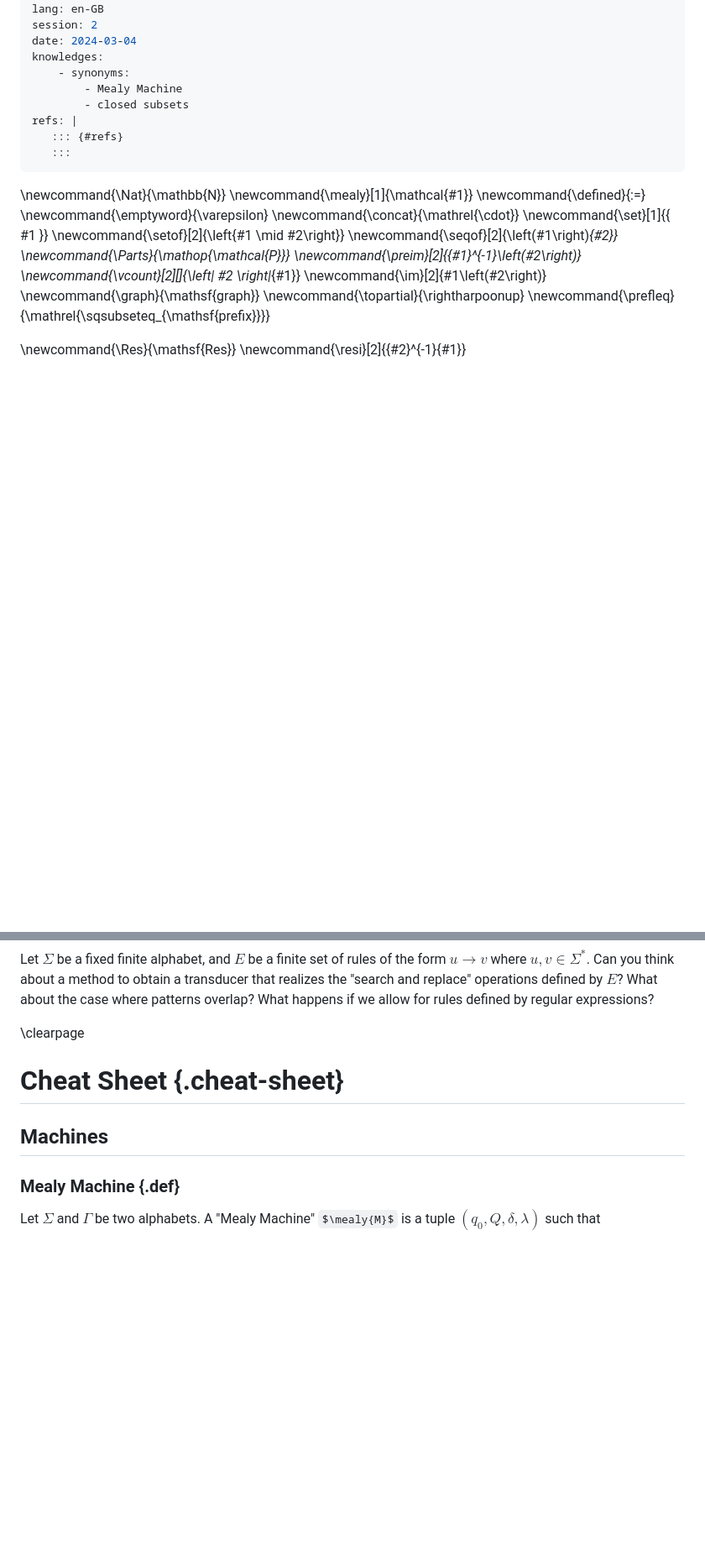
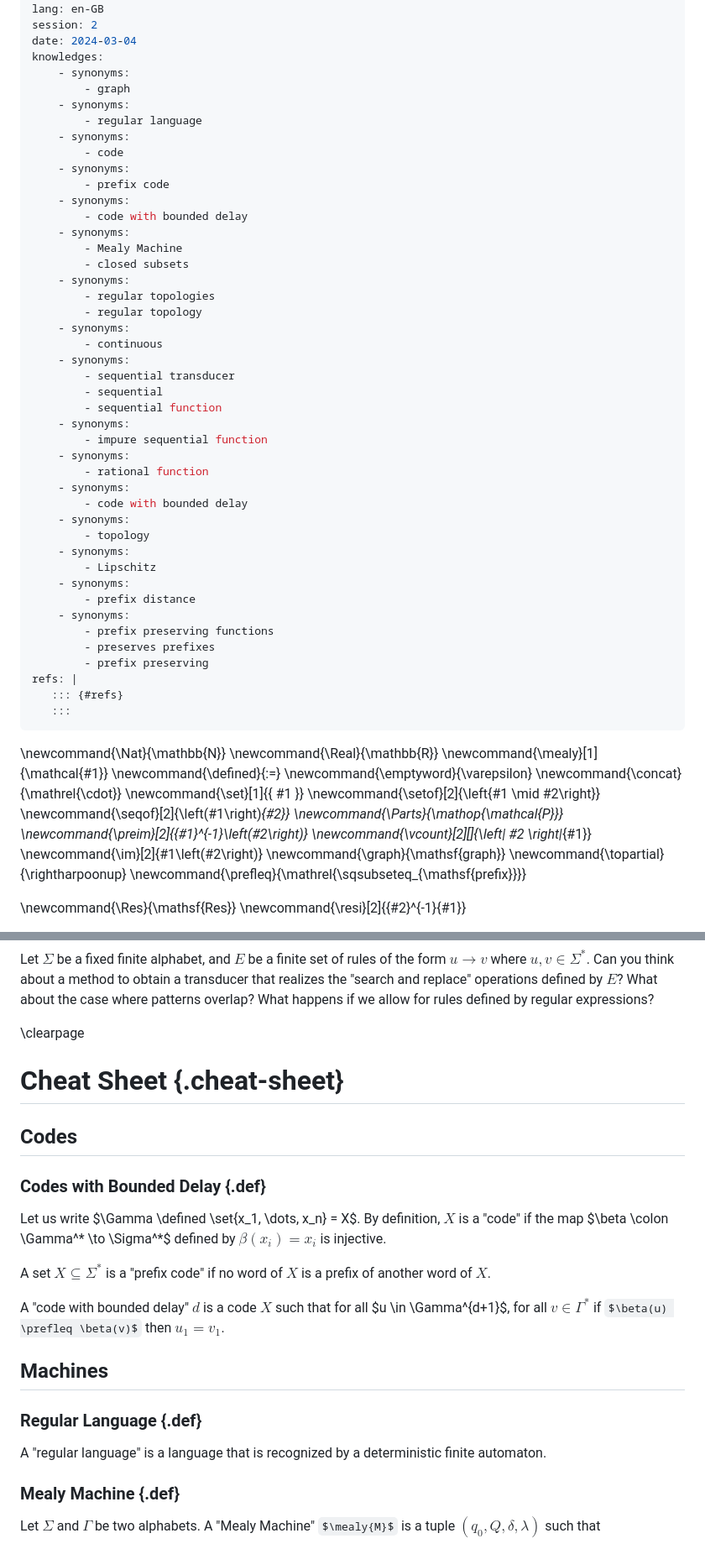
Before and after one commit to AliaumeL/transducer-exercices, a Markdown page: content/session-2.md, 2 parts joined by grey strips. Shown: that part at 84% size. Rendered like a GitHub page; some formulas as TeX source; blank space fills up the shorter version.

Commit message:
corrections exercices

```diff
--- a/content/session-2.md
+++ b/content/session-2.md
@@ -8,8 +8,43 @@ session: 2
 date: 2024-03-04
 knowledges:
     - synonyms:
+        - graph
+    - synonyms:
+        - regular language
+    - synonyms:
+        - code
+    - synonyms:
+        - prefix code
+    - synonyms:
+        - code with bounded delay
+    - synonyms:
         - Mealy Machine
         - closed subsets
+    - synonyms:
+        - regular topologies
+        - regular topology
+    - synonyms:
+        - continuous
+    - synonyms:
+        - sequential transducer
+        - sequential
+        - sequential function
+    - synonyms:
+        - impure sequential function
+    - synonyms:
+        - rational function
+    - synonyms:
+        - code with bounded delay
+    - synonyms:
+        - topology
+    - synonyms:
+        - Lipschitz
+    - synonyms:
+        - prefix distance
+    - synonyms:
+        - prefix preserving functions
+        - preserves prefixes
+        - prefix preserving
 refs: |
    ::: {#refs}
    :::
@@ -17,6 +52,7 @@ refs: |
 
 <!-- These are the latex command used in this document --->
 \newcommand{\Nat}{\mathbb{N}}
+\newcommand{\Real}{\mathbb{R}}
 \newcommand{\mealy}[1]{\mathcal{#1}}
 \newcommand{\defined}{:=}
 \newcommand{\emptyword}{\varepsilon}
@@ -137,7 +173,27 @@ for rules defined by regular expressions?
 
 # Cheat Sheet {.cheat-sheet}
 
+## Codes
+
+### Codes with Bounded Delay {.def}
+
+Let us write $\Gamma \defined \set{x_1, \dots, x_n}
+= X$. By definition, $X$ is a "code" if the map $\beta \colon \Gamma^* \to
+\Sigma^*$ defined by $\beta(x_i) = x_i$ is injective.
+
+A set $X \subseteq \Sigma^*$ is a "prefix code" if no word of $X$ is a prefix
+of another word of $X$.
+
+A "code with bounded delay" $d$ is a code $X$ such that for all $u \in
+\Gamma^{d+1}$, for all $v \in \Gamma^*$ if $\beta(u) \prefleq \beta(v)$ then
+$u_1 = v_1$.
+
 ## Machines
+
+### Regular Language {.def}
+
+A "regular language" is a language that is recognized by a deterministic finite
+automaton.
 
 ### Mealy Machine {.def}
 
```
Also changed, not shown: other parts of content/session-2.md (+7 -2 lines), content/session-1.md (+13 -1 lines).
